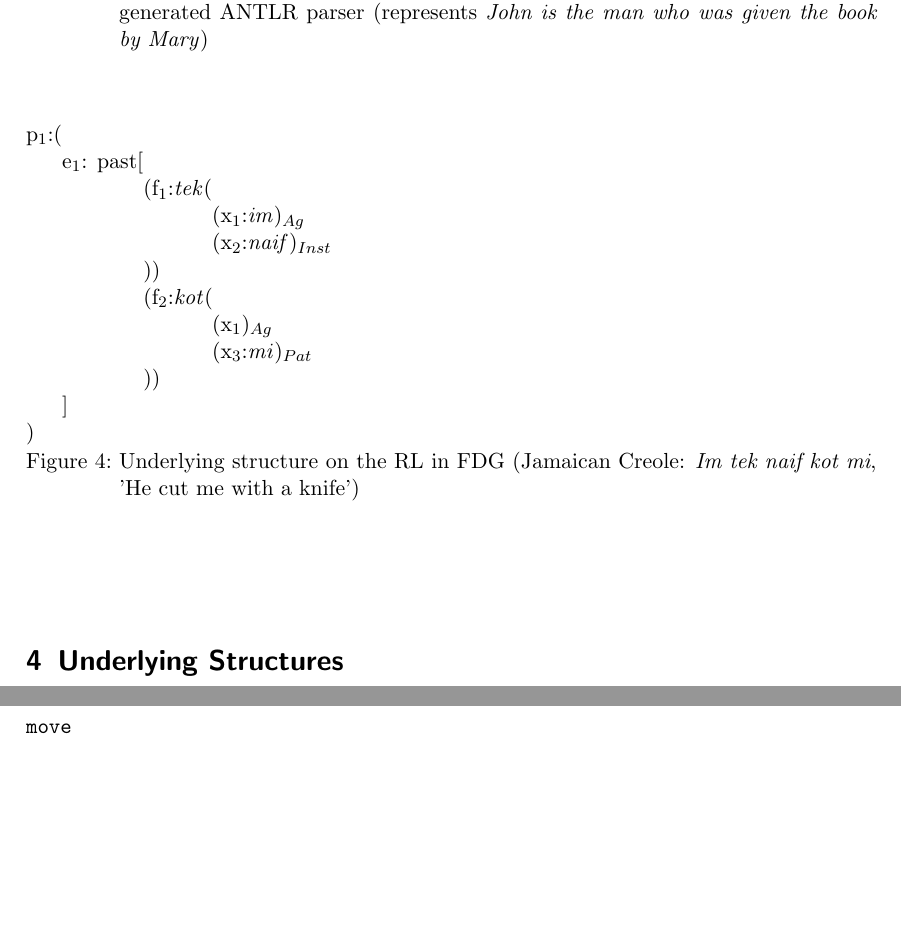
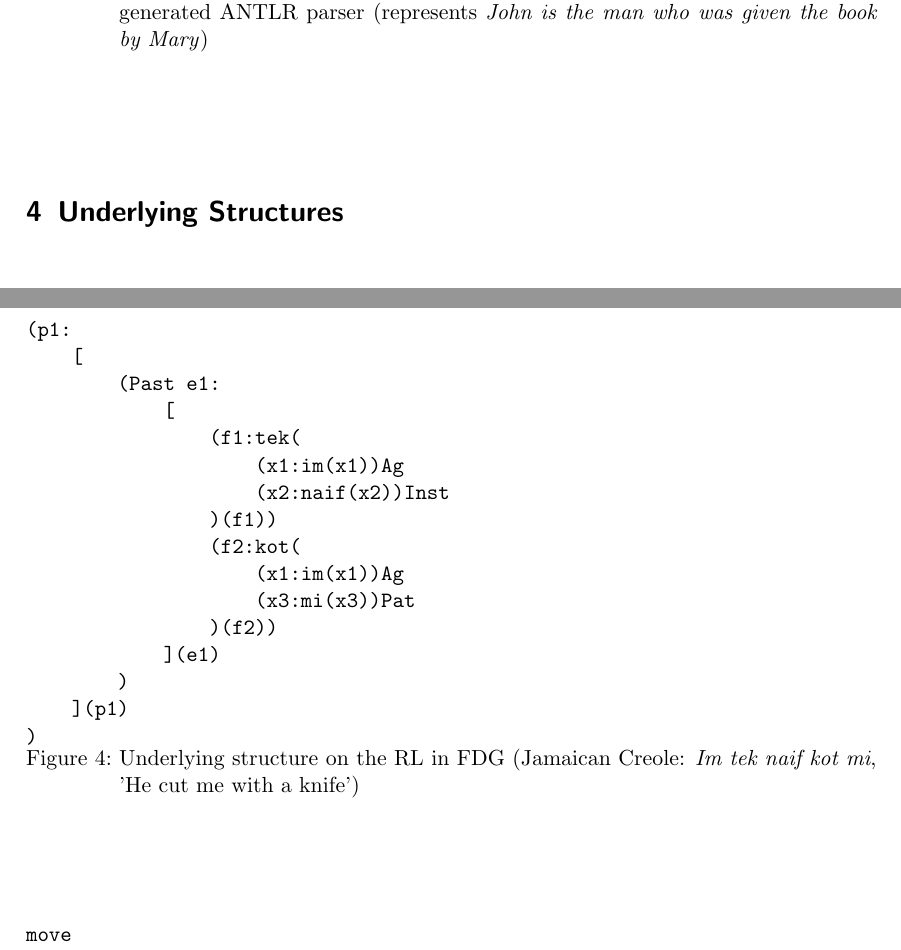
Before and after one commit to fsteeg/fgram, a LaTeX document (de.uni_koeln.spinfo.fg/fdg/paper/fdg-paper.tex): two parts of pages 4 and 5 of 9, joined at a grey line, cut so that both start at the same text, the shorter picture padded with empty space. Compiled offline with pdfLaTeX.

Commit message:
Proper complex sample-svc-construction parsable on representational level

```diff
--- a/de.uni_koeln.spinfo.fg/fdg/paper/fdg-paper.tex
+++ b/de.uni_koeln.spinfo.fg/fdg/paper/fdg-paper.tex
@@ -134,20 +134,24 @@ The \emph{processing module's} input format is a representation of the linguisti
     \begin{figure}
      \begin{center}
 
-\begin{tabbing}
-p$_1$:(\=\\
-	\> e$_1$: past[\=\\
-		\>\>(f$_1$:\emph{tek}(\=\\
-				\>\>\>(x$_1$:\emph{im})$_{Ag}$\\
-				\>\>\>(x$_2$:\emph{naif})$_{Inst}$\\
-				\>\>))\\
-		\>\>(f$_2$:\emph{kot}(\\
-				\>\>\>(x$_1$)$_{Ag}$\\
-				\>\>\>(x$_3$:\emph{mi})$_{Pat}$\\
-				\>\>))\\
-				\>]\\
-				)
-\end{tabbing}
+\begin{verbatim}
+(p1:
+    [
+        (Past e1:
+            [
+                (f1:tek(
+                    (x1:im(x1))Ag
+                    (x2:naif(x2))Inst
+                )(f1))
+                (f2:kot(
+                    (x1:im(x1))Ag
+                    (x3:mi(x3))Pat
+                )(f2))
+            ](e1)
+        )
+    ](p1)
+)
+\end{verbatim}
 
 %\end{examples}
 
```
Also changed, not shown: de.uni_koeln.spinfo.fg/fdg/paper/fdg-paper.pdf, 2 other files.
